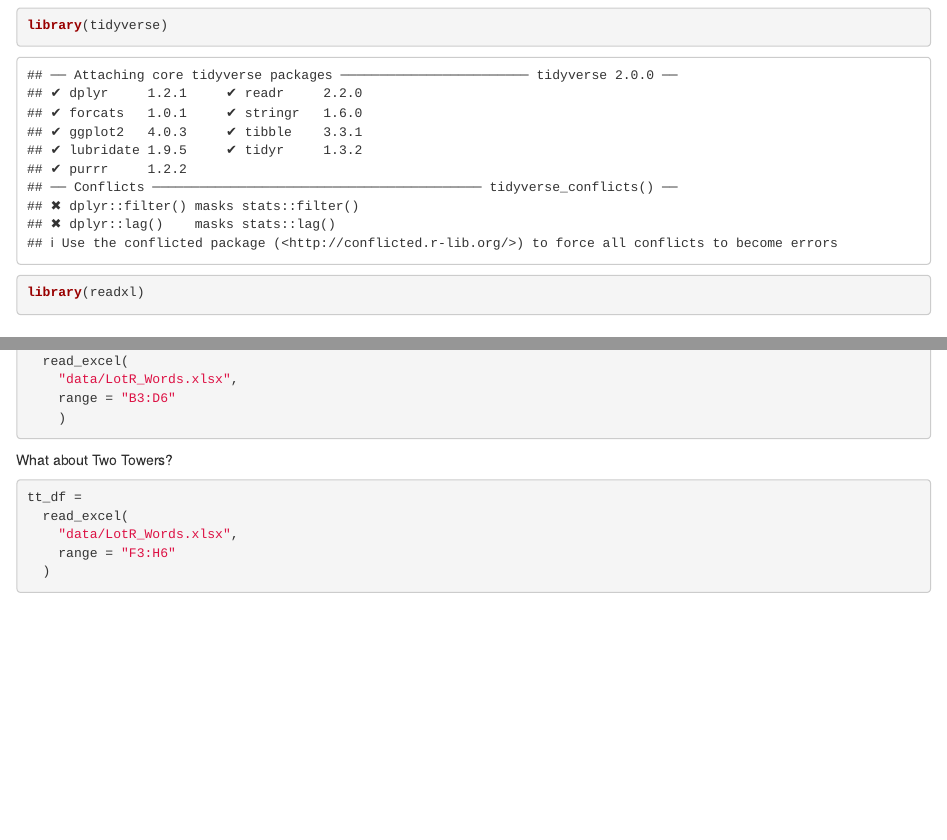
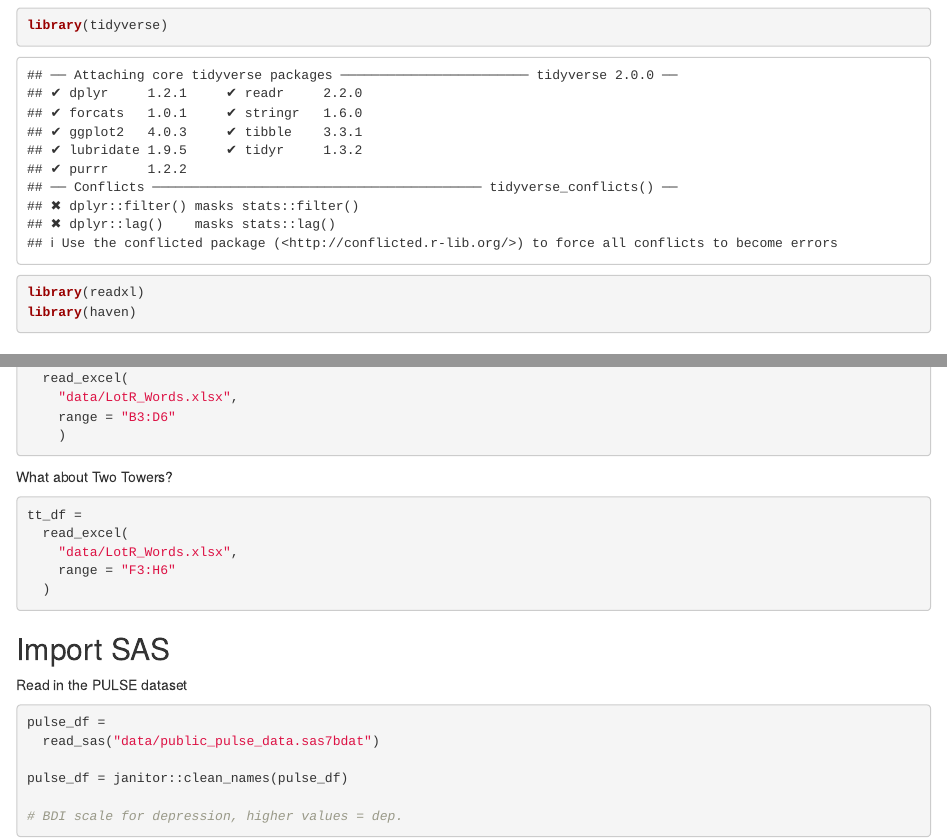
Before and after one commit to llittig/data_wrangling_i, an R Markdown document (01_data_import.Rmd): the page in a window 1100 px wide, from 100 px down, and a second part further down, joined at a grey line. The pictures show the output file 01_data_import.html that the author committed with the source, opened offline.

Commit message:
Import SAS pulse file

````diff
--- a/01_data_import.Rmd
+++ b/01_data_import.Rmd
@@ -8,6 +8,7 @@
 ```{r}
 library(tidyverse)
 library(readxl)
+library(haven)
 ```
 # Import 2 CSVs
 
@@ -92,3 +93,17 @@
     range = "F3:H6"
   )
 ```
+
+
+## Import SAS
+
+Read in the PULSE dataset
+
+```{r}
+pulse_df =
+  read_sas("data/public_pulse_data.sas7bdat")
+
+pulse_df = janitor::clean_names(pulse_df)
+
+# BDI scale for depression, higher values = dep.
+```
````
Also changed, not shown: 01_data_import.html.
